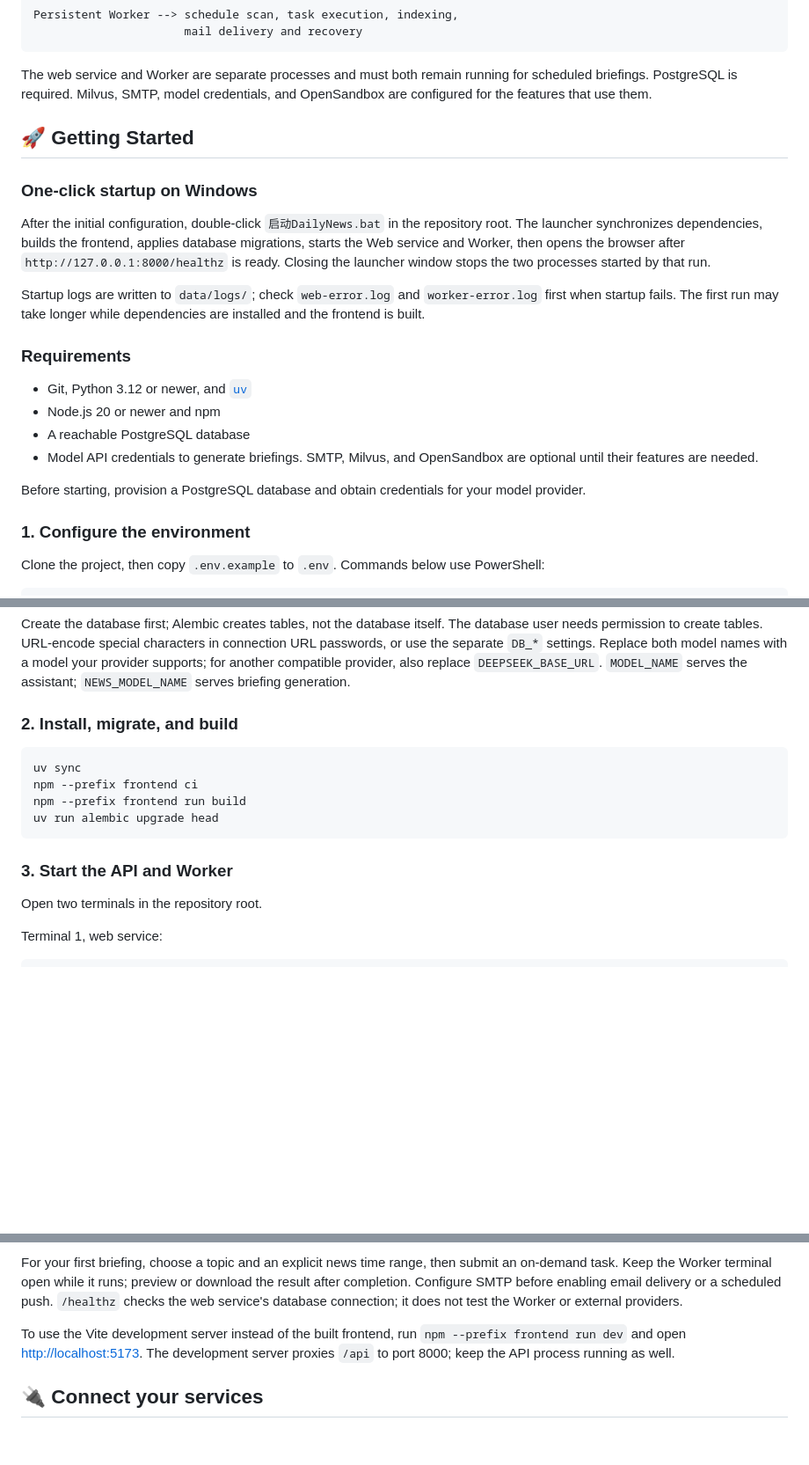
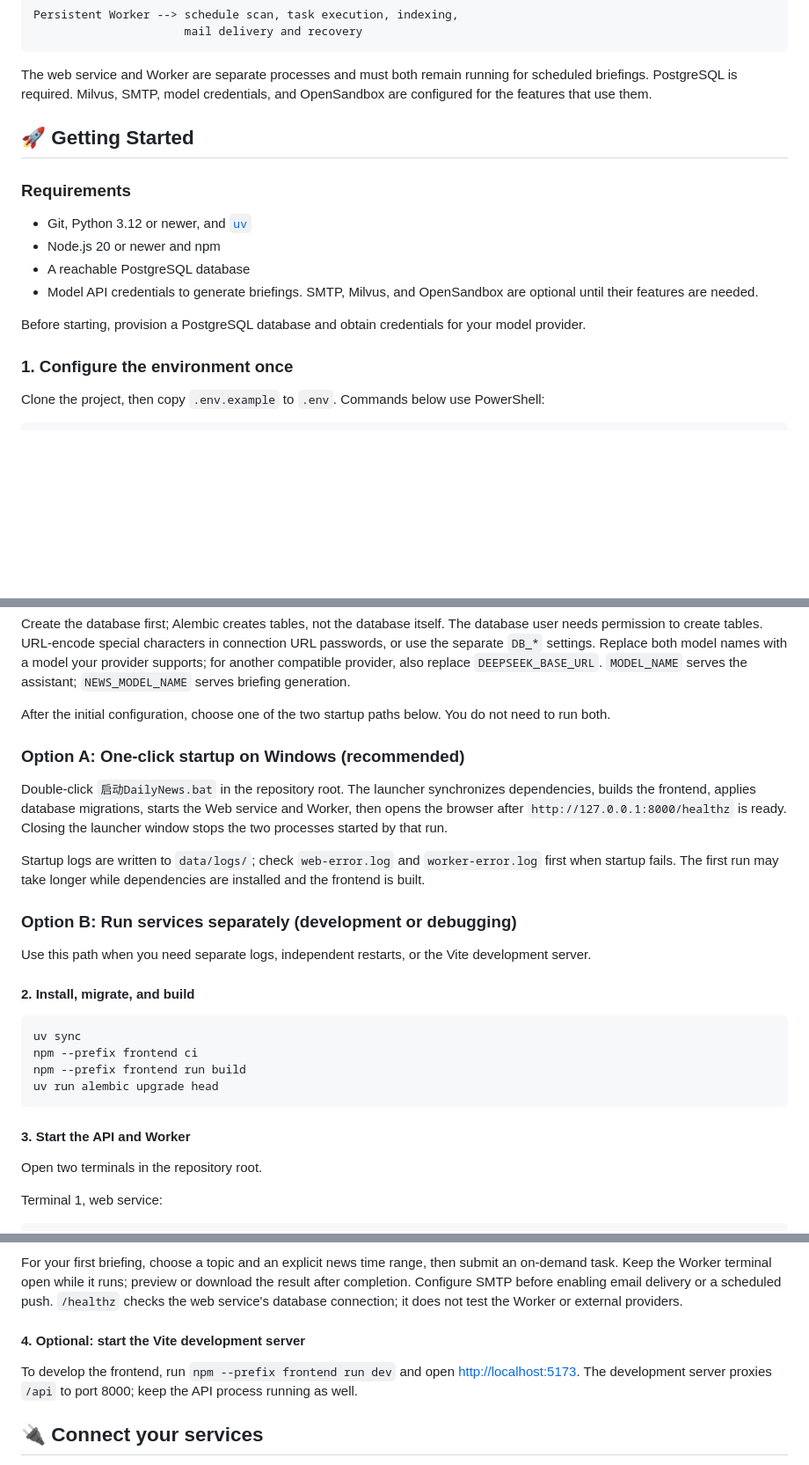
Before and after one commit to greenC2h/DailyNews-Agent, a Markdown page: README.en.md, 3 parts joined by grey strips. Shown at 88% size. Rendered like a GitHub page; blank space fills up the shorter version.

Commit message:
docs: clarify one-click and manual startup paths

````diff
--- a/README.en.md
+++ b/README.en.md
@@ -58,12 +58,6 @@ The web service and Worker are separate processes and must both remain running f
 
 ## 🚀 Getting Started
 
-### One-click startup on Windows
-
-After the initial configuration, double-click `启动DailyNews.bat` in the repository root. The launcher synchronizes dependencies, builds the frontend, applies database migrations, starts the Web service and Worker, then opens the browser after `http://127.0.0.1:8000/healthz` is ready. Closing the launcher window stops the two processes started by that run.
-
-Startup logs are written to `data/logs/`; check `web-error.log` and `worker-error.log` first when startup fails. The first run may take longer while dependencies are installed and the frontend is built.
-
 ### Requirements
 
 - Git, Python 3.12 or newer, and [`uv`](https://docs.astral.sh/uv/)
@@ -73,7 +67,7 @@ Startup logs are written to `data/logs/`; check `web-error.log` and `worker-erro
 
 Before starting, provision a PostgreSQL database and obtain credentials for your model provider.
 
-### 1. Configure the environment
+### 1. Configure the environment once
 
 Clone the project, then copy `.env.example` to `.env`. Commands below use PowerShell:
 
@@ -98,7 +92,19 @@ NEWS_MODEL_NAME=your-provider-model-name
 
 Create the database first; Alembic creates tables, not the database itself. The database user needs permission to create tables. URL-encode special characters in connection URL passwords, or use the separate `DB_*` settings. Replace both model names with a model your provider supports; for another compatible provider, also replace `DEEPSEEK_BASE_URL`. `MODEL_NAME` serves the assistant; `NEWS_MODEL_NAME` serves briefing generation.
 
-### 2. Install, migrate, and build
+After the initial configuration, choose one of the two startup paths below. You do not need to run both.
+
+### Option A: One-click startup on Windows (recommended)
+
+Double-click `启动DailyNews.bat` in the repository root. The launcher synchronizes dependencies, builds the frontend, applies database migrations, starts the Web service and Worker, then opens the browser after `http://127.0.0.1:8000/healthz` is ready. Closing the launcher window stops the two processes started by that run.
+
+Startup logs are written to `data/logs/`; check `web-error.log` and `worker-error.log` first when startup fails. The first run may take longer while dependencies are installed and the frontend is built.
+
+### Option B: Run services separately (development or debugging)
+
+Use this path when you need separate logs, independent restarts, or the Vite development server.
+
+#### 2. Install, migrate, and build
 
 ```powershell
 uv sync
@@ -107,7 +113,7 @@ npm --prefix frontend run build
 uv run alembic upgrade head
 ```
 
-### 3. Start the API and Worker
+#### 3. Start the API and Worker
 
 Open two terminals in the repository root.
 
@@ -127,7 +133,9 @@ Open [http://127.0.0.1:8000](http://127.0.0.1:8000), create an account, and conf
 
 For your first briefing, choose a topic and an explicit news time range, then submit an on-demand task. Keep the Worker terminal open while it runs; preview or download the result after completion. Configure SMTP before enabling email delivery or a scheduled push. `/healthz` checks the web service's database connection; it does not test the Worker or external providers.
 
-To use the Vite development server instead of the built frontend, run `npm --prefix frontend run dev` and open [http://localhost:5173](http://localhost:5173). The development server proxies `/api` to port 8000; keep the API process running as well.
+#### 4. Optional: start the Vite development server
+
+To develop the frontend, run `npm --prefix frontend run dev` and open [http://localhost:5173](http://localhost:5173). The development server proxies `/api` to port 8000; keep the API process running as well.
 
 ## 🔌 Connect your services
 
````
Also changed, not shown: README.md (+18 -10 lines).
